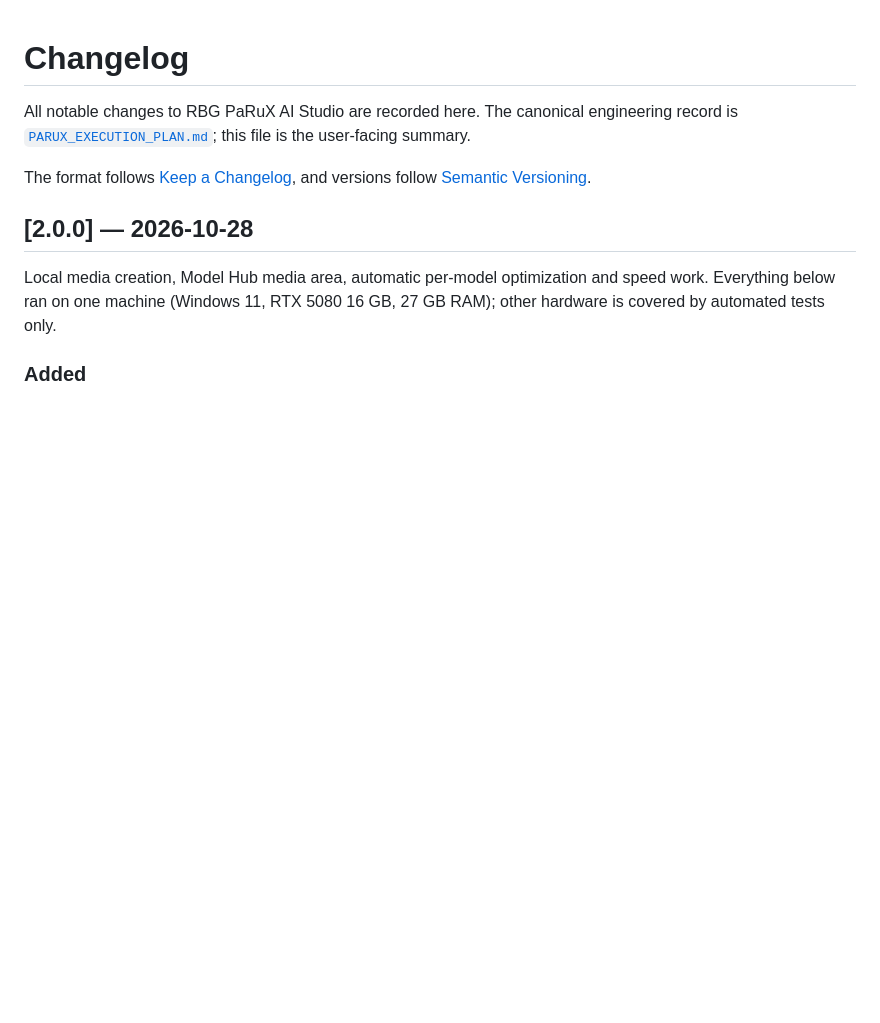
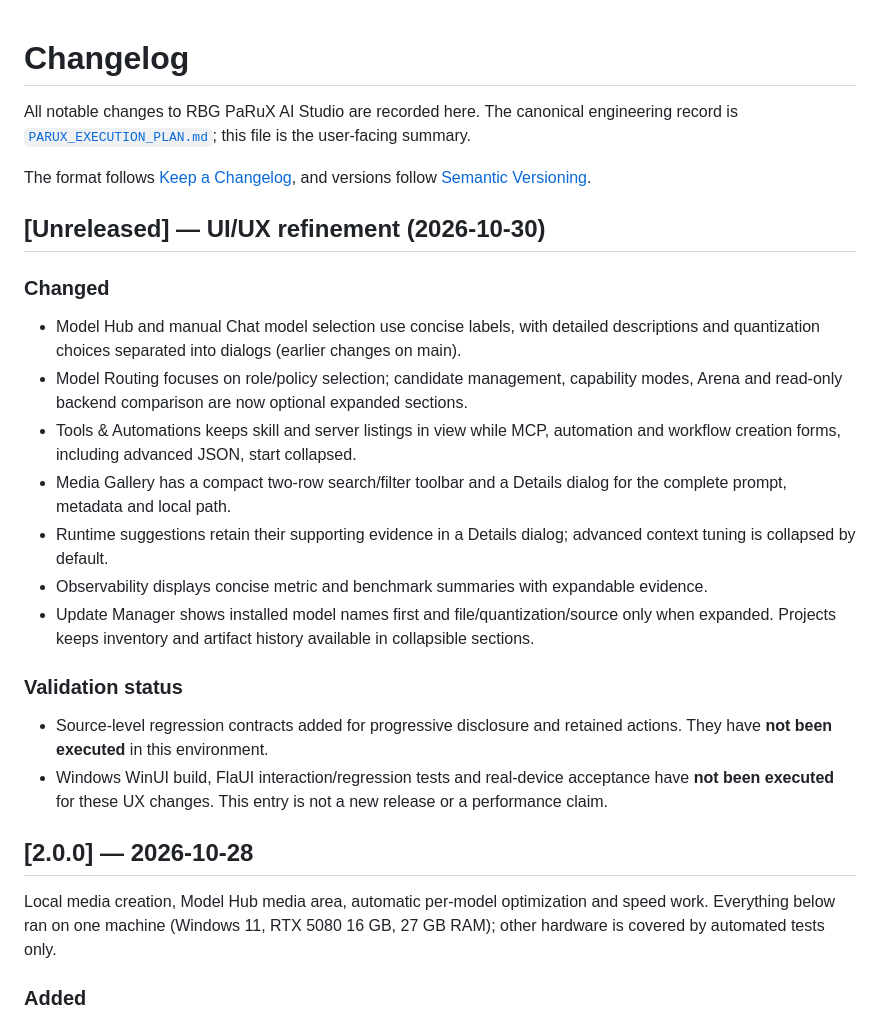
Before and after one commit to Ruba94-cyber/RBG-PaRuX-AI-Studio, a Markdown page: CHANGELOG.md, the part around the change. Rendered like a GitHub page; blank space fills up the shorter version.

Commit message:
docs: record unreleased PaRuX UX changes and unverified Windows gates

```diff
--- a/CHANGELOG.md
+++ b/CHANGELOG.md
@@ -5,6 +5,23 @@ All notable changes to RBG PaRuX AI Studio are recorded here. The canonical engi
 
 The format follows [Keep a Changelog](https://keepachangelog.com/en/1.1.0/), and versions follow
 [Semantic Versioning](https://semver.org/spec/v2.0.0.html).
+
+## [Unreleased] — UI/UX refinement (2026-10-30)
+
+### Changed
+
+- Model Hub and manual Chat model selection use concise labels, with detailed descriptions and quantization choices separated into dialogs (earlier changes on main).
+- Model Routing focuses on role/policy selection; candidate management, capability modes, Arena and read-only backend comparison are now optional expanded sections.
+- Tools & Automations keeps skill and server listings in view while MCP, automation and workflow creation forms, including advanced JSON, start collapsed.
+- Media Gallery has a compact two-row search/filter toolbar and a Details dialog for the complete prompt, metadata and local path.
+- Runtime suggestions retain their supporting evidence in a Details dialog; advanced context tuning is collapsed by default.
+- Observability displays concise metric and benchmark summaries with expandable evidence.
+- Update Manager shows installed model names first and file/quantization/source only when expanded. Projects keeps inventory and artifact history available in collapsible sections.
+
+### Validation status
+
+- Source-level regression contracts added for progressive disclosure and retained actions. They have **not been executed** in this environment.
+- Windows WinUI build, FlaUI interaction/regression tests and real-device acceptance have **not been executed** for these UX changes. This entry is not a new release or a performance claim.
 
 ## [2.0.0] — 2026-10-28
 
```
